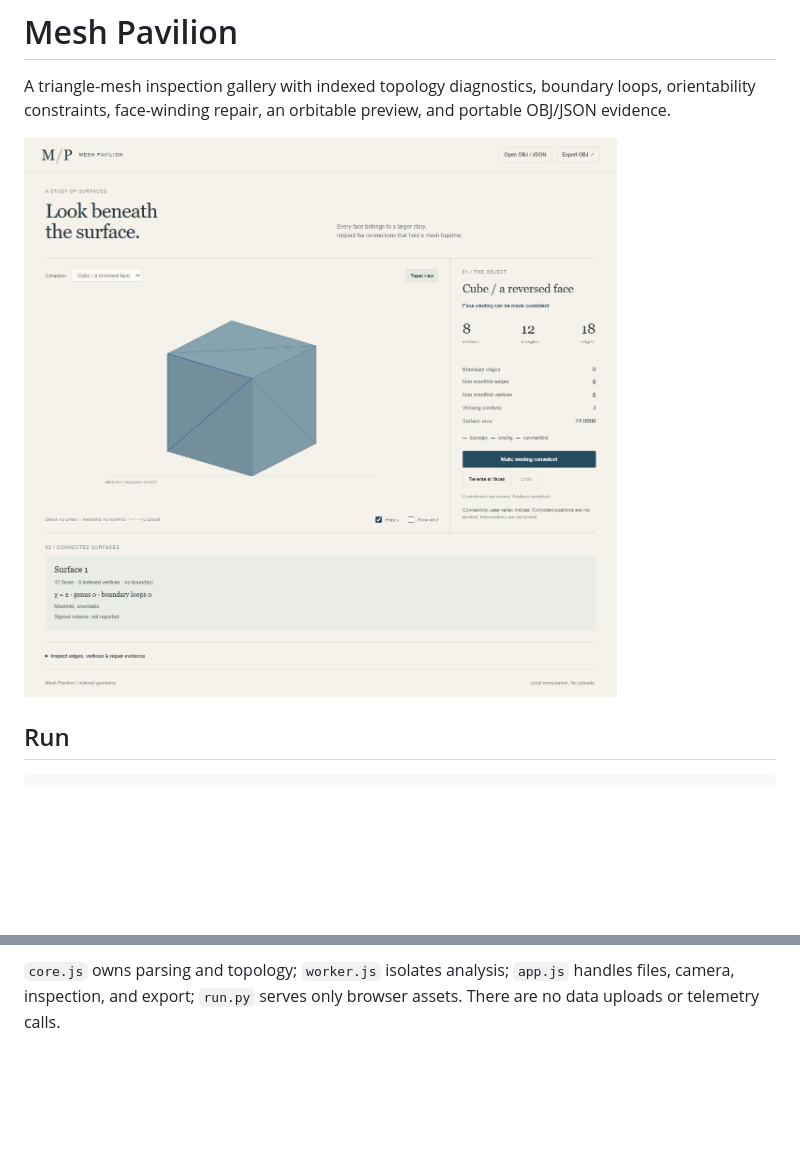
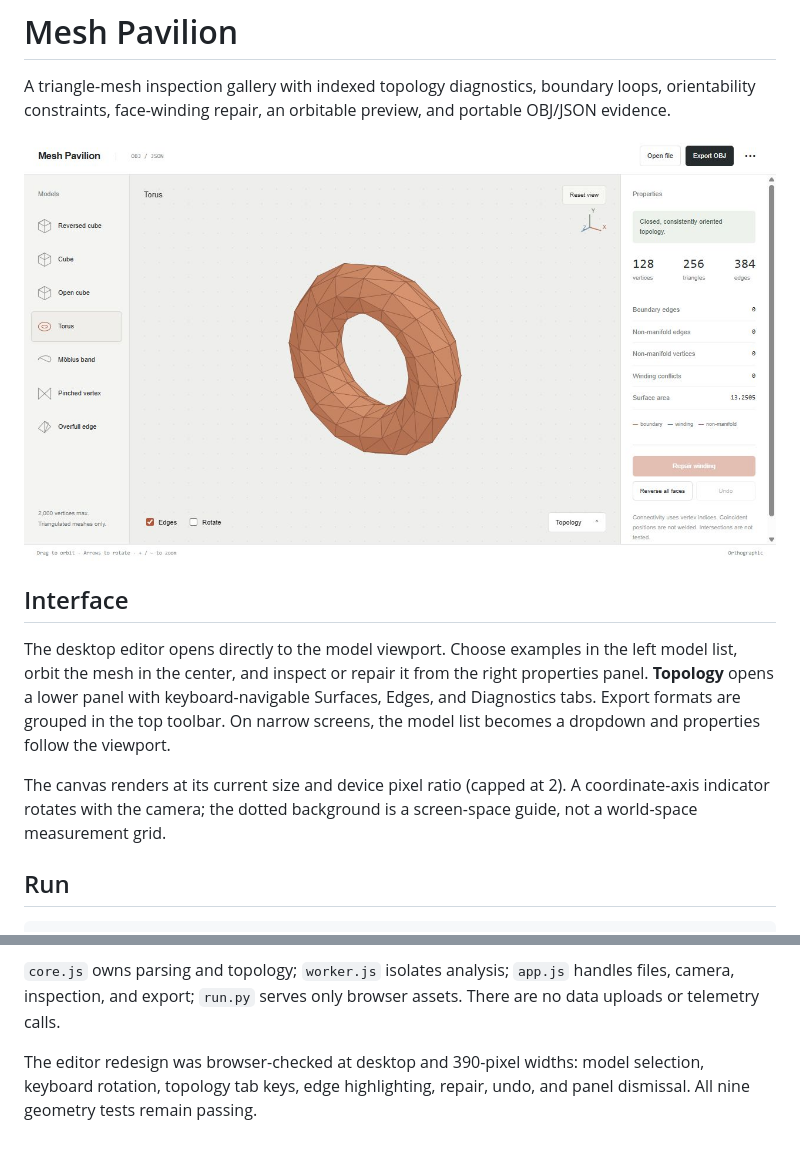
Before and after one commit to Michaelhoang8/mesh-pavilion, a Markdown page: README.md, 2 parts joined by grey strips. GitHub-like rendering; pictures changed too: docs/workbench.png; blank space fills up the shorter version.

Commit message:
Replace gallery landing page with a focused mesh editor and topology panels

```diff
--- a/README.md
+++ b/README.md
@@ -3,6 +3,12 @@
 A triangle-mesh inspection gallery with indexed topology diagnostics, boundary loops, orientability constraints, face-winding repair, an orbitable preview, and portable OBJ/JSON evidence.
 
 ![Mesh winding inspection](docs/workbench.png)
+
+## Interface
+
+The desktop editor opens directly to the model viewport. Choose examples in the left model list, orbit the mesh in the center, and inspect or repair it from the right properties panel. **Topology** opens a lower panel with keyboard-navigable Surfaces, Edges, and Diagnostics tabs. Export formats are grouped in the top toolbar. On narrow screens, the model list becomes a dropdown and properties follow the viewport.
+
+The canvas renders at its current size and device pixel ratio (capped at 2). A coordinate-axis indicator rotates with the camera; the dotted background is a screen-space guide, not a world-space measurement grid.
 
 ## Run
 
@@ -82,3 +88,5 @@ Browser checks covered keyboard orbit/zoom, edge selection, pagination across th
 References: [CGAL polygon mesh processing: orientation and manifold repair](https://doc.cgal.org/5.6.3/Polygon_mesh_processing/index.html), [Polthier: Introduction to Polyhedral Meshes](https://page.mi.fu-berlin.de/polthier/articles/habil/polthier-habil2002.pdf). Mesh Pavilion implements its own bounded indexed-triangle algorithms and does not use CGAL.
 
 `core.js` owns parsing and topology; `worker.js` isolates analysis; `app.js` handles files, camera, inspection, and export; `run.py` serves only browser assets. There are no data uploads or telemetry calls.
+
+The editor redesign was browser-checked at desktop and 390-pixel widths: model selection, keyboard rotation, topology tab keys, edge highlighting, repair, undo, and panel dismissal. All nine geometry tests remain passing.
```
Also changed, not shown: docs/topology-panel.png (added), 3 other files.
